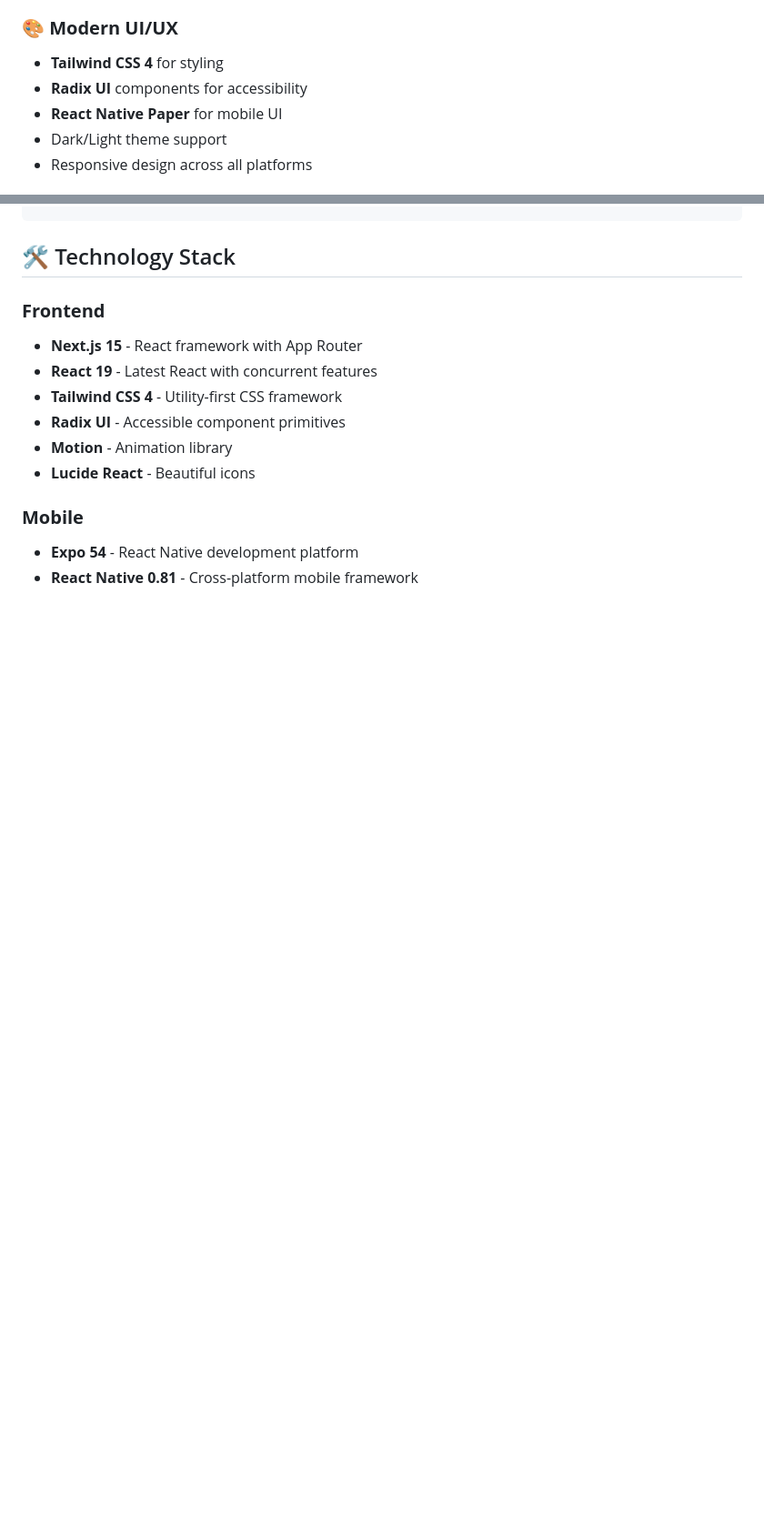
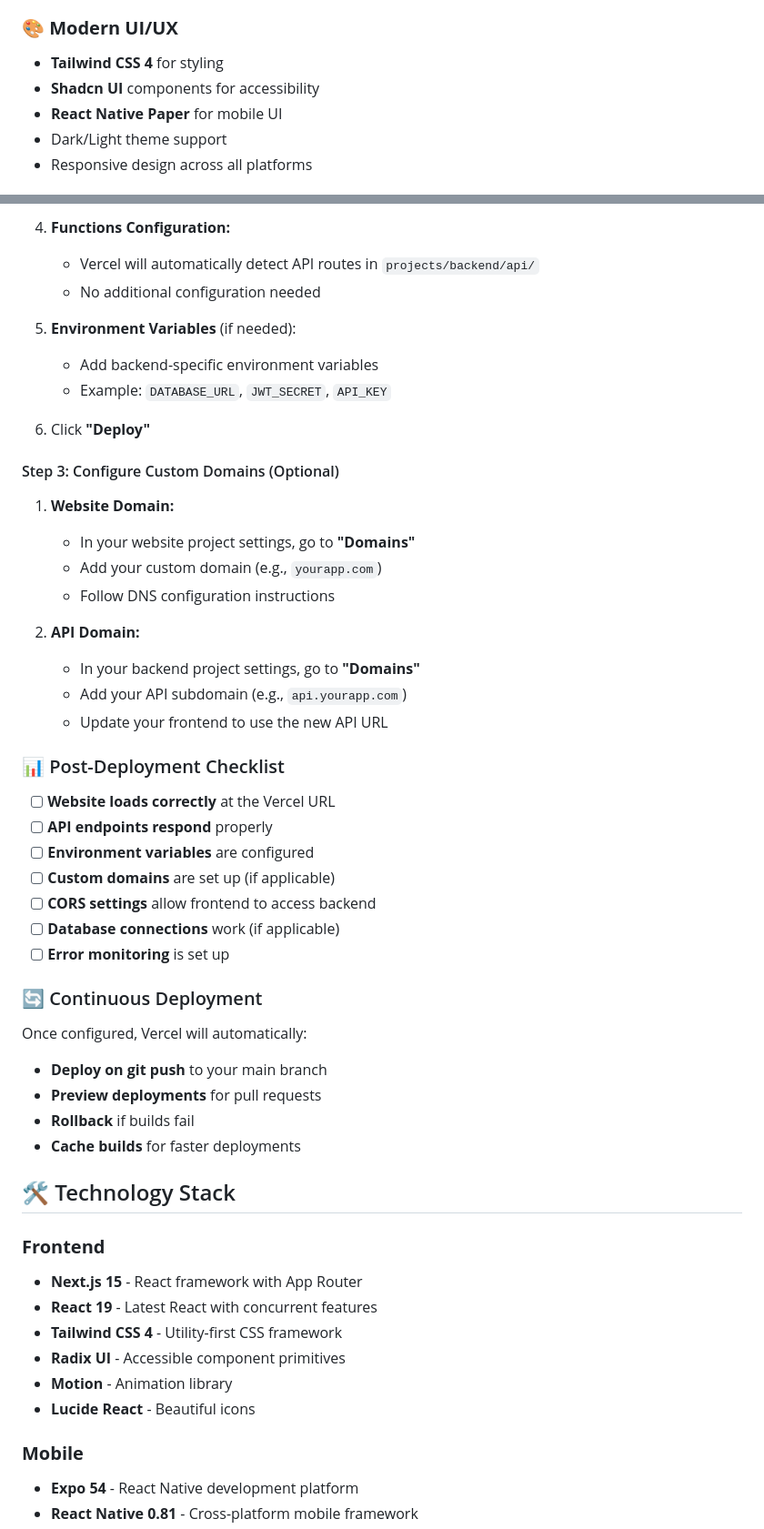
Before and after one commit to sumittttpaul/SumitApp, a Markdown page: README.md, 2 parts joined by grey strips. Shown: that part at 91% size. Rendered like a GitHub page; blank space fills up the shorter version.

```diff
--- a/README.md
+++ b/README.md
@@ -56,7 +64,7 @@ npx create-sumit-app
 ### 🎨 **Modern UI/UX**
 
 - **Tailwind CSS 4** for styling
-- **Radix UI** components for accessibility
+- **Shadcn UI** components for accessibility
 - **React Native Paper** for mobile UI
 - Dark/Light theme support
 - Responsive design across all platforms
@@ -139,3 +213,47 @@ bun build        # Build for production
+4. **Functions Configuration:**
+
+   - Vercel will automatically detect API routes in `projects/backend/api/`
+   - No additional configuration needed
+
+5. **Environment Variables** (if needed):
+
+   - Add backend-specific environment variables
+   - Example: `DATABASE_URL`, `JWT_SECRET`, `API_KEY`
+
+6. Click **"Deploy"**
+
+#### Step 3: Configure Custom Domains (Optional)
+
+1. **Website Domain:**
+
+   - In your website project settings, go to **"Domains"**
+   - Add your custom domain (e.g., `yourapp.com`)
+   - Follow DNS configuration instructions
+
+2. **API Domain:**
+   - In your backend project settings, go to **"Domains"**
+   - Add your API subdomain (e.g., `api.yourapp.com`)
+   - Update your frontend to use the new API URL
+
+### 📊 Post-Deployment Checklist
+
+- [ ] **Website loads correctly** at the Vercel URL
+- [ ] **API endpoints respond** properly
+- [ ] **Environment variables** are configured
+- [ ] **Custom domains** are set up (if applicable)
+- [ ] **CORS settings** allow frontend to access backend
+- [ ] **Database connections** work (if applicable)
+- [ ] **Error monitoring** is set up
+
+### 🔄 Continuous Deployment
+
+Once configured, Vercel will automatically:
+
+- **Deploy on git push** to your main branch
+- **Preview deployments** for pull requests
+- **Rollback** if builds fail
+- **Cache builds** for faster deployments
+
 ## 🛠️ Technology Stack
 
 ### **Frontend**
```
Also changed, not shown: other parts of README.md (+74 -8 lines).
